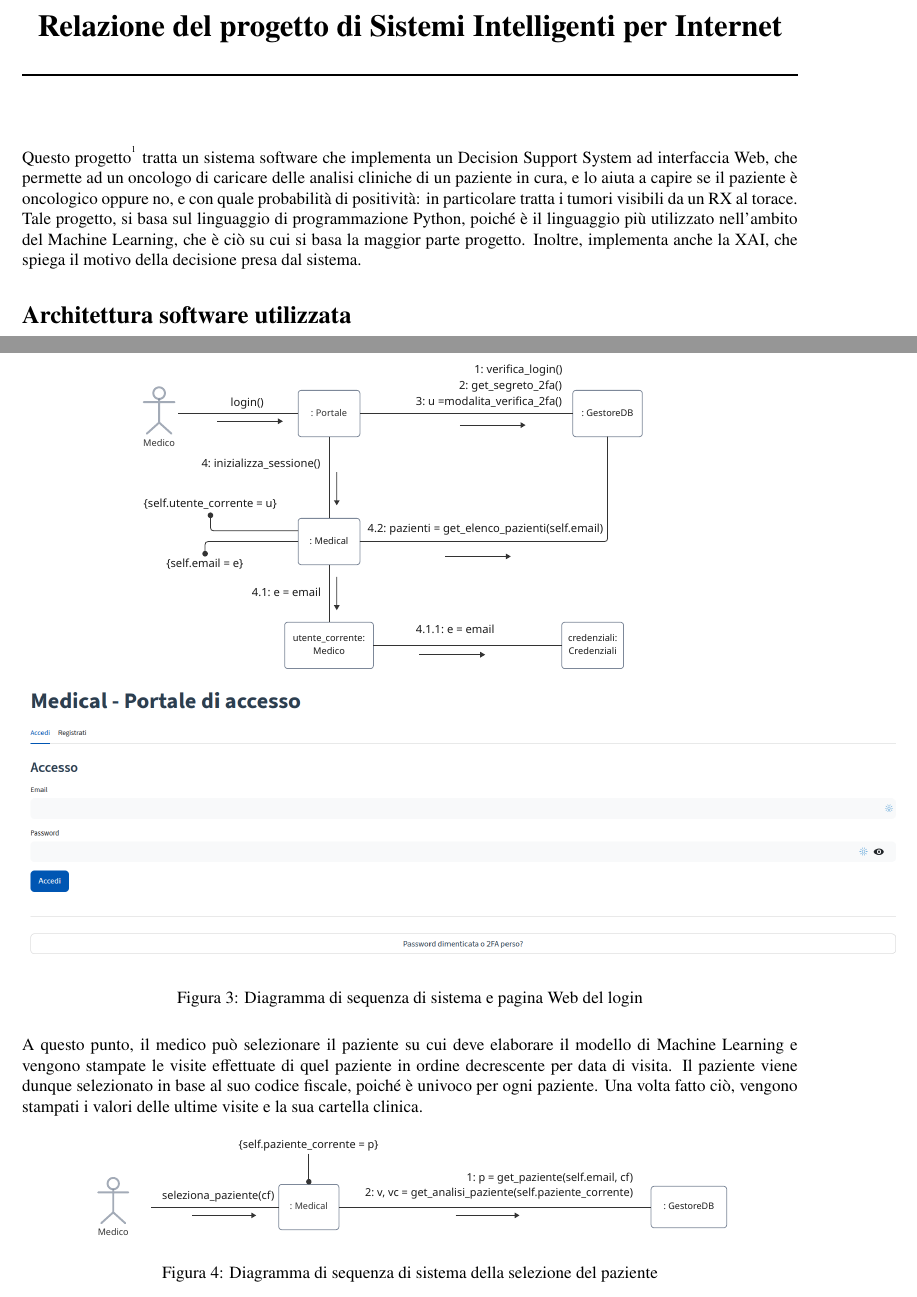
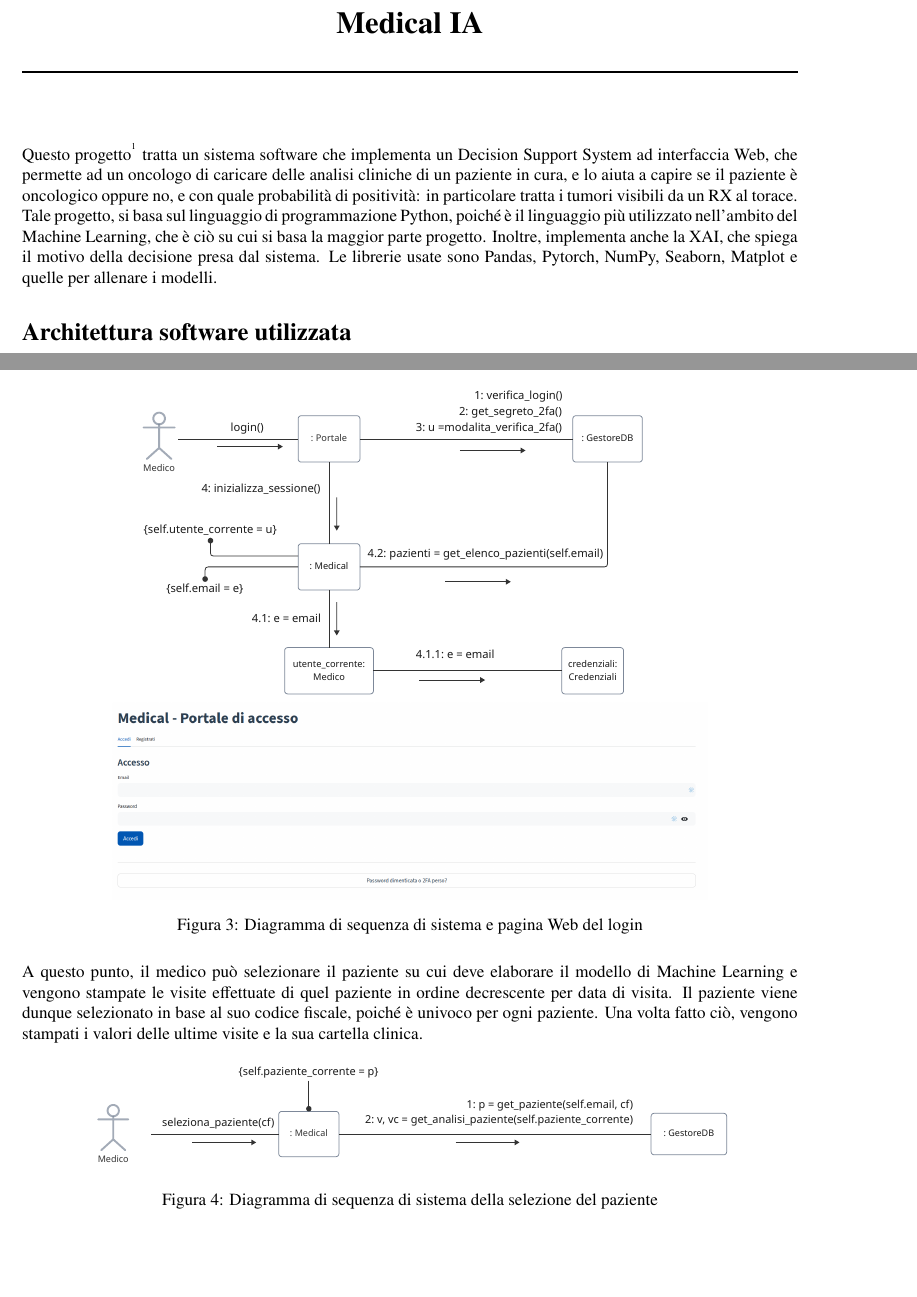
Before and after one commit to andymacale/progetto_sii, a LaTeX document (relazione/relazione.tex): two parts of pages 1 and 3 of 10, joined at a grey line, cut at the place of the change, the shorter picture padded with empty space. Compiled offline with XeLaTeX.

Commit message:
relazione completa

```diff
--- a/relazione/relazione.tex
+++ b/relazione/relazione.tex
@@ -38,7 +38,7 @@
 
     \thispagestyle{plain}
     \begin{center}
-        {\fontsize{18}{25}\selectfont \textbf{Relazione del progetto di Sistemi Intelligenti per Internet}} \\
+        {\fontsize{18}{25}\selectfont \textbf{Medical IA}} \\
         \vspace{4mm}
         \rule{\textwidth}{1.5pt}
         \vspace{6mm}
@@ -48,7 +48,8 @@
     permette ad un oncologo di caricare delle analisi cliniche di un paziente in cura, e lo aiuta a capire se il
     paziente è oncologico oppure no, e con quale probabilità di positività: in particolare tratta i tumori visibili da un RX al torace. Tale progetto, si basa sul linguaggio di programmazione
     Python, poiché è il linguaggio più utilizzato nell'ambito del Machine Learning, che è ciò su cui si basa la maggior
-    parte progetto. Inoltre, implementa anche la XAI, che spiega il motivo della decisione presa dal sistema.
+    parte progetto. Inoltre, implementa anche la XAI, che spiega il motivo della decisione presa dal sistema. Le librerie
+    usate sono Pandas, Pytorch, NumPy, Seaborn, Matplot e quelle per allenare i modelli.
 
     \section*{Architettura software utilizzata}
         Tale applicazione è strutturata secondo il paradigma Object-Oriented e l'architettura Client-Server, garantendo
@@ -116,7 +117,7 @@
         \begin{figure}[H]
                 \centering
                 \includegraphics[scale=0.5, keepaspectratio]{immagini/login.pdf}
-                \includegraphics[scale=0.3, keepaspectratio]{immagini/login.png}
+                \includegraphics[scale=0.2, keepaspectratio]{immagini/login.png}
                 \caption{Diagramma di sequenza di sistema e pagina Web del login}
                 \label{fig:login}
         \end{figure}
```
Also changed, not shown: relazione/relazione.pdf.
